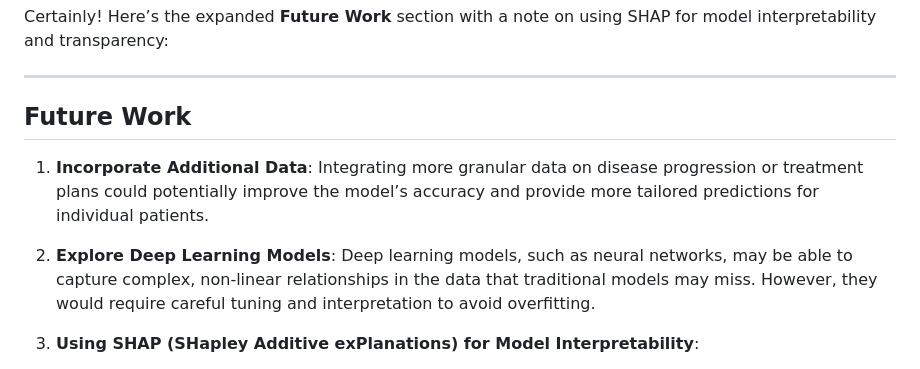
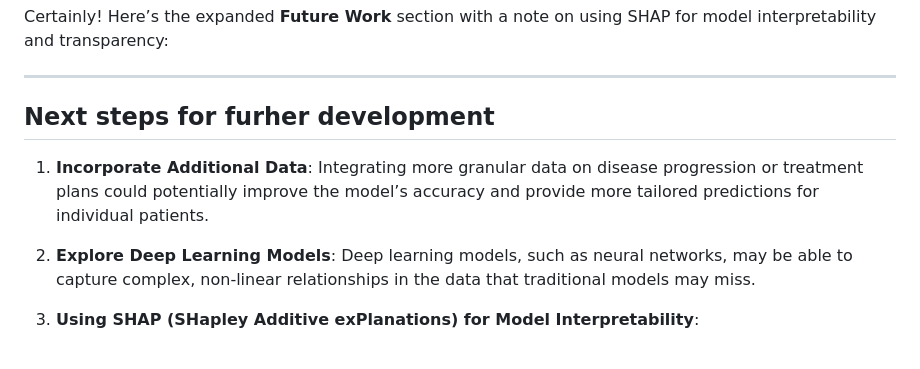
Before and after one commit to niin00/INF161-Estimation-Of-Hospital-Stay, a Markdown page: README.md, the part around the change. Drawn GitHub-style.

```diff
--- a/README.md
+++ b/README.md
@@ -143,11 +143,11 @@ Certainly! Here’s the expanded **Future Work** section with a note on using SH
 
 ---
 
-## Future Work
+## Next steps for furher development
 
 1. **Incorporate Additional Data**: Integrating more granular data on disease progression or treatment plans could potentially improve the model’s accuracy and provide more tailored predictions for individual patients.
 
-2. **Explore Deep Learning Models**: Deep learning models, such as neural networks, may be able to capture complex, non-linear relationships in the data that traditional models may miss. However, they would require careful tuning and interpretation to avoid overfitting.
+2. **Explore Deep Learning Models**: Deep learning models, such as neural networks, may be able to capture complex, non-linear relationships in the data that traditional models may miss.
 
 3. **Using SHAP (SHapley Additive exPlanations) for Model Interpretability**:
    - **Understanding Feature Impact**: SHAP values can provide insights into how much each feature contributes to the predicted length of stay for each individual patient. This allows for identifying the most influential factors driving the predictions on a patient-by-patient basis.
```
